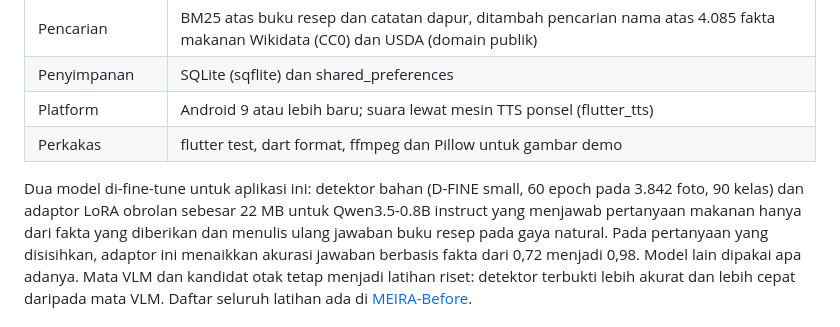
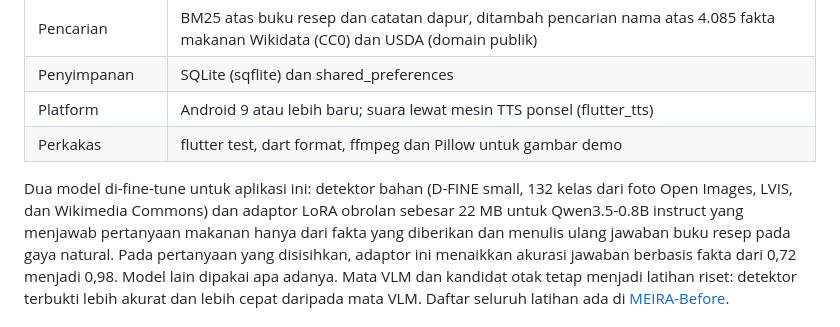
Before and after one commit to khaichi11/MEIRA, a Markdown page: README.id.md, the part around the change. GitHub-like rendering.

```diff
--- a/README.id.md
+++ b/README.id.md
@@ -59,7 +59,7 @@ Penanda bahan masih terus diperbaiki; hasil terkini dan kekurangannya ada di
 | Platform | Android 9 atau lebih baru; suara lewat mesin TTS ponsel (flutter_tts) |
 | Perkakas | flutter test, dart format, ffmpeg dan Pillow untuk gambar demo |
 
-Dua model di-fine-tune untuk aplikasi ini: detektor bahan (D-FINE small, 60 epoch pada 3.842 foto, 90 kelas) dan
+Dua model di-fine-tune untuk aplikasi ini: detektor bahan (D-FINE small, 132 kelas dari foto Open Images, LVIS, dan Wikimedia Commons) dan
 adaptor LoRA obrolan sebesar 22 MB untuk Qwen3.5-0.8B instruct yang menjawab pertanyaan makanan hanya dari fakta yang
 diberikan dan menulis ulang jawaban buku resep pada gaya natural. Pada pertanyaan yang disisihkan, adaptor ini
 menaikkan akurasi jawaban berbasis fakta dari 0,72 menjadi 0,98. Model lain dipakai apa adanya. Mata VLM dan kandidat
```
Also changed, not shown: README.md (+1 -1 lines).
